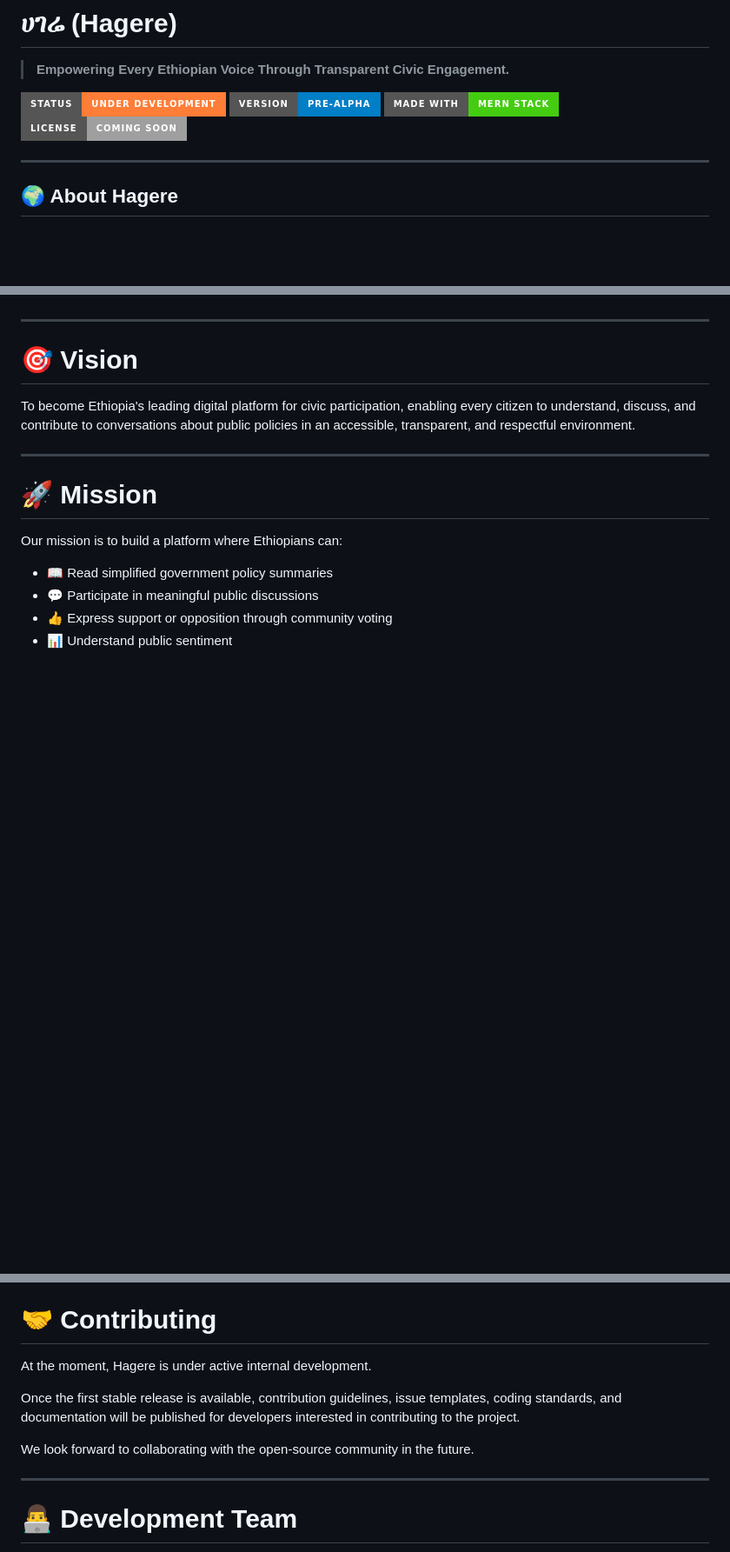
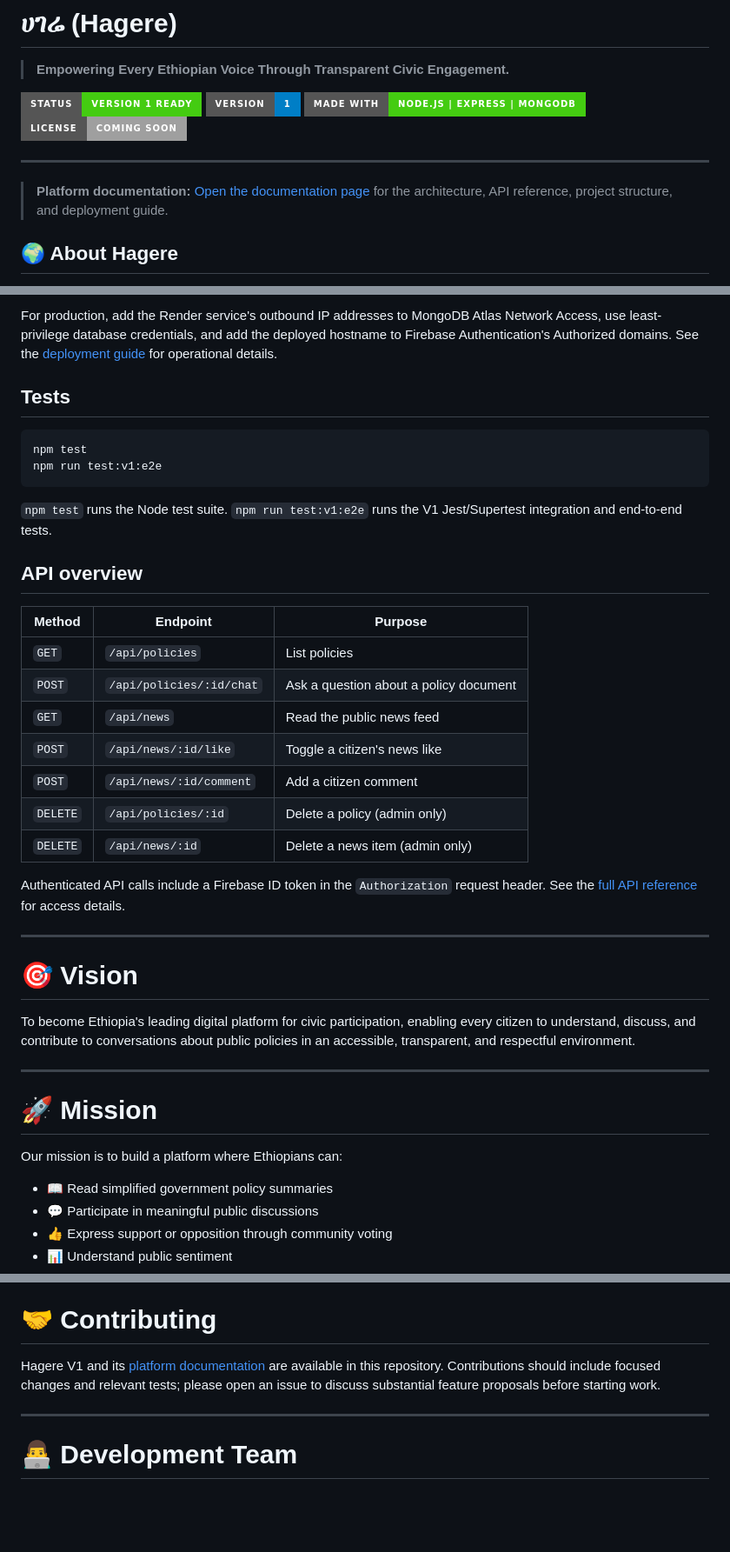
Before and after one commit to Eazybel/-Hagere-, a Markdown page: README.md, 3 parts joined by grey strips. Shown at 87% size. GitHub-like rendering; badges without logos; blank space fills up the shorter version.

````diff
--- a/README.md
+++ b/README.md
@@ -2,12 +2,14 @@
 
 > **Empowering Every Ethiopian Voice Through Transparent Civic Engagement.**
 
-![Status](https://img.shields.io/badge/Status-Under%20Development-orange?style=for-the-badge)
-![Version](https://img.shields.io/badge/Version-Pre--Alpha-blue?style=for-the-badge)
-![Made With](https://img.shields.io/badge/Made%20With-MERN%20Stack-success?style=for-the-badge)
+![Status](https://img.shields.io/badge/Status-Version%201%20Ready-success?style=for-the-badge)
+![Version](https://img.shields.io/badge/Version-1-blue?style=for-the-badge)
+![Made With](https://img.shields.io/badge/Made%20With-Node.js%20%7C%20Express%20%7C%20MongoDB-success?style=for-the-badge)
 ![License](https://img.shields.io/badge/License-Coming%20Soon-lightgrey?style=for-the-badge)
 
 ---
+
+> **Platform documentation:** [Open the documentation page](public/docs.html) for the architecture, API reference, project structure, and deployment guide.
 
 ## 🌍 About Hagere
 
@@ -48,3 +88,27 @@ Both seeders upsert their records by title and preserve existing policy engageme
+For production, add the Render service's outbound IP addresses to MongoDB Atlas Network Access, use least-privilege database credentials, and add the deployed hostname to Firebase Authentication's Authorized domains. See the [deployment guide](public/docs.html#deployment) for operational details.
+
+## Tests
+
+```sh
+npm test
+npm run test:v1:e2e
+```
+
+`npm test` runs the Node test suite. `npm run test:v1:e2e` runs the V1 Jest/Supertest integration and end-to-end tests.
+
+## API overview
+
+| Method | Endpoint | Purpose |
+| --- | --- | --- |
+| `GET` | `/api/policies` | List policies |
+| `POST` | `/api/policies/:id/chat` | Ask a question about a policy document |
+| `GET` | `/api/news` | Read the public news feed |
+| `POST` | `/api/news/:id/like` | Toggle a citizen's news like |
+| `POST` | `/api/news/:id/comment` | Add a citizen comment |
+| `DELETE` | `/api/policies/:id` | Delete a policy (admin only) |
+| `DELETE` | `/api/news/:id` | Delete a news item (admin only) |
+
+Authenticated API calls include a Firebase ID token in the `Authorization` request header. See the [full API reference](public/docs.html#api) for access details.
 
 ---
 
@@ -268,11 +327,7 @@ Every design decision is made with Ethiopian users in mind, ensuring the platfor
 
 # 🤝 Contributing
 
-At the moment, Hagere is under active internal development.
-
-Once the first stable release is available, contribution guidelines, issue templates, coding standards, and documentation will be published for developers interested in contributing to the project.
-
-We look forward to collaborating with the open-source community in the future.
+Hagere V1 and its [platform documentation](public/docs.html) are available in this repository. Contributions should include focused changes and relevant tests; please open an issue to discuss substantial feature proposals before starting work.
 
 ---
 
````
Also changed, not shown: other parts of README.md (+60 -27 lines).
